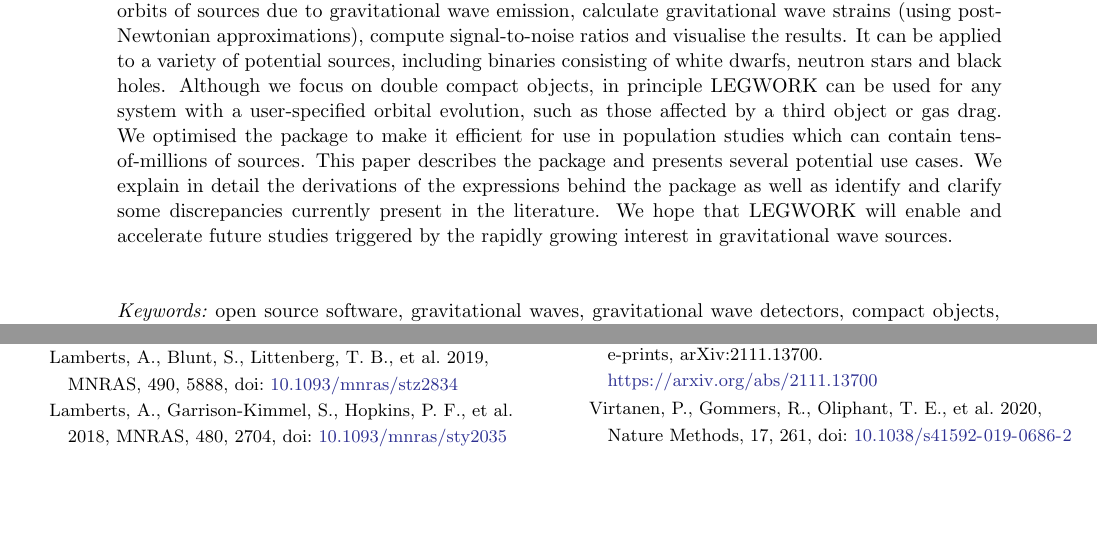
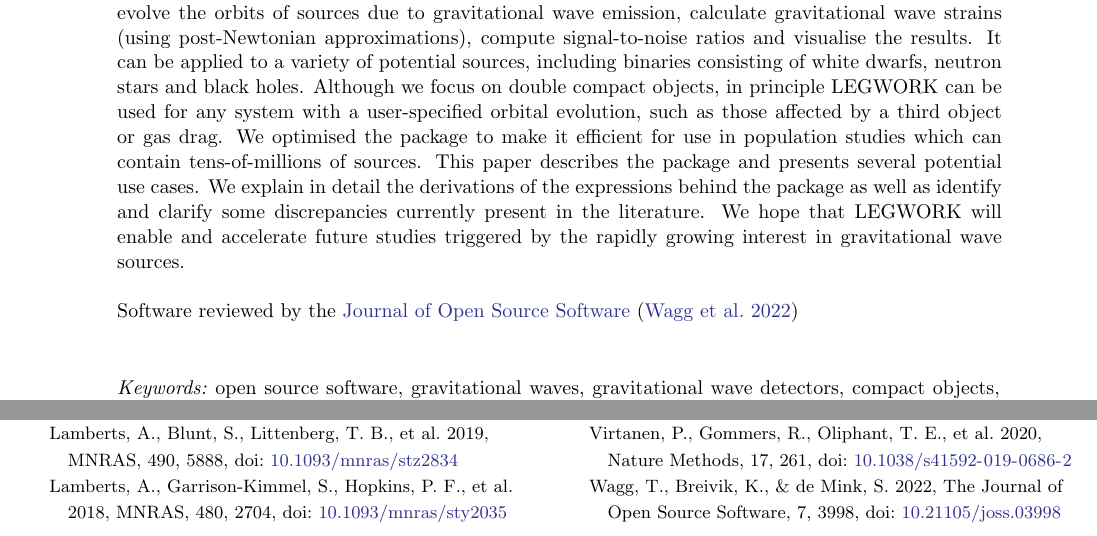
Before and after one commit to TeamLEGWORK/LEGWORK-paper, a LaTeX paper (src/tex/ms.tex): two parts of pages 1 and 17 of 18, joined at a grey line, cut so that both start at the same text, the shorter picture padded with empty space. Compiled offline with pdfLaTeX; a LaTeX package or settings file that is missing is left out.

Commit message:
add reference to JOSS

```diff
--- a/src/tex/ms.tex
+++ b/src/tex/ms.tex
@@ -92,8 +92,12 @@
 \email{tomjwagg@gmail.com}
 
 \begin{abstract}
-    We present \lw{} (LISA Evolution and Gravitational Wave Orbit Kit), an open-source Python package for making predictions about stellar-origin gravitational wave sources and their detectability in LISA or other space-based gravitational wave detectors. \lw{} can be used to evolve the orbits of sources due to gravitational wave emission, calculate gravitational wave strains (using post-Newtonian approximations), compute signal-to-noise ratios and visualise the results. It can be applied to a variety of potential sources, including binaries consisting of white dwarfs, neutron stars and black holes. Although we focus on double compact objects, in principle \lw{} can be used for any system with a user-specified orbital evolution, such as those affected by a third object or gas drag. We optimised the package to make it efficient for use in population studies which can contain tens-of-millions of sources. This paper describes the package and presents several potential use cases. We explain in detail the derivations of the expressions behind the package as well as identify and clarify some discrepancies currently present in the literature. We hope that \lw{} will enable and accelerate future studies triggered by the rapidly growing interest in gravitational wave sources.
+    We present \lw{} (LISA Evolution and Gravitational Wave Orbit Kit), an open-source Python package for making predictions about stellar-origin gravitational wave sources and their detectability in LISA or other space-based gravitational wave detectors. \lw{} can be used to evolve the orbits of sources due to gravitational wave emission, calculate gravitational wave strains (using post-Newtonian approximations), compute signal-to-noise ratios and visualise the results. It can be applied to a variety of potential sources, including binaries consisting of white dwarfs, neutron stars and black holes. Although we focus on double compact objects, in principle \lw{} can be used for any system with a user-specified orbital evolution, such as those affected by a third object or gas drag. We optimised the package to make it efficient for use in population studies which can contain tens-of-millions of sources. This paper describes the package and presents several potential use cases. We explain in detail the derivations of the expressions behind the package as well as identify and clarify some discrepancies currently present in the literature. We hope that \lw{} will enable and accelerate future studies triggered by the rapidly growing interest in gravitational wave sources.\\
+
+    \noindent Software reviewed by the \href{https://doi.org/10.21105/joss.03998}{Journal of Open Source Software} \citep{LEGWORK_joss}
 \end{abstract}
+
+\vspace{-1.25cm}
 
 \keywords{open source software, gravitational waves, gravitational wave detectors, compact objects, orbital evolution, white dwarfs, neutron stars, stellar mass black holes }
 
```
